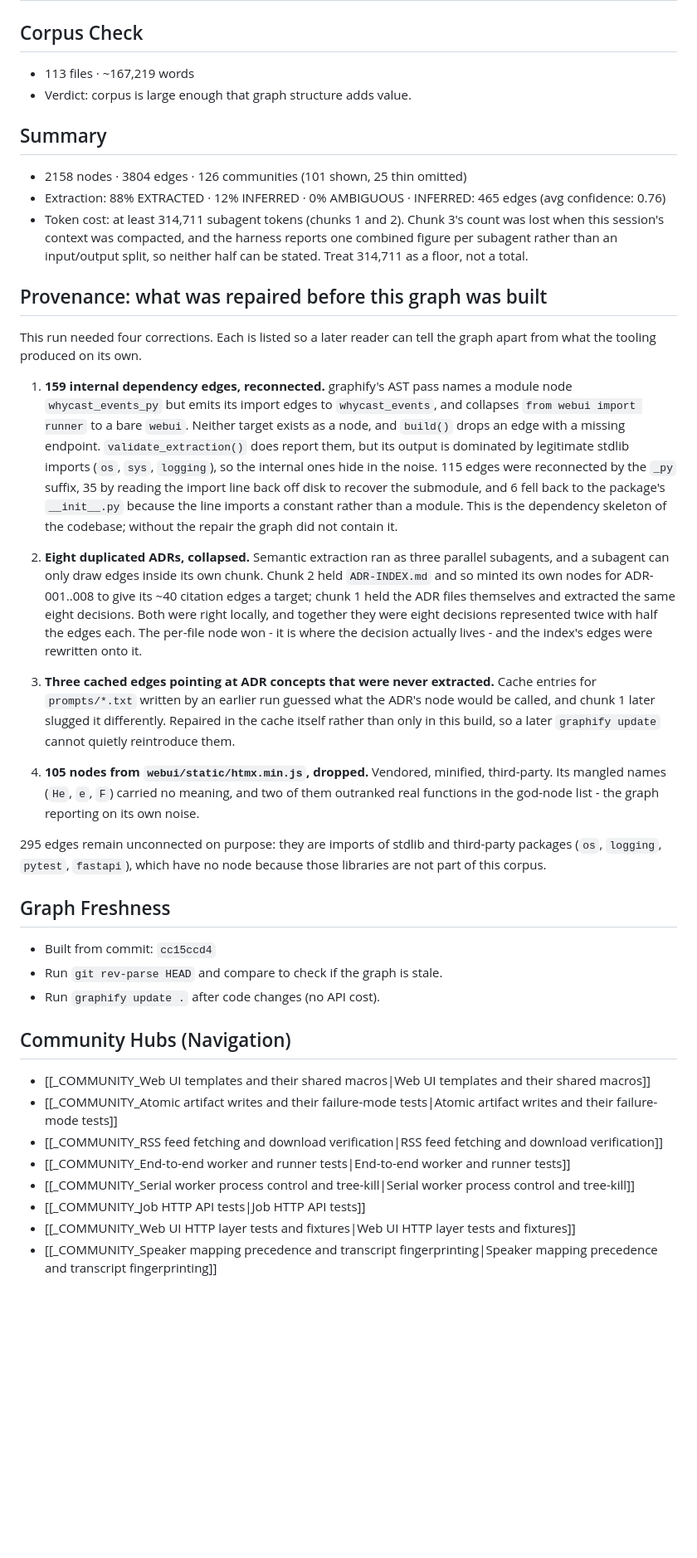
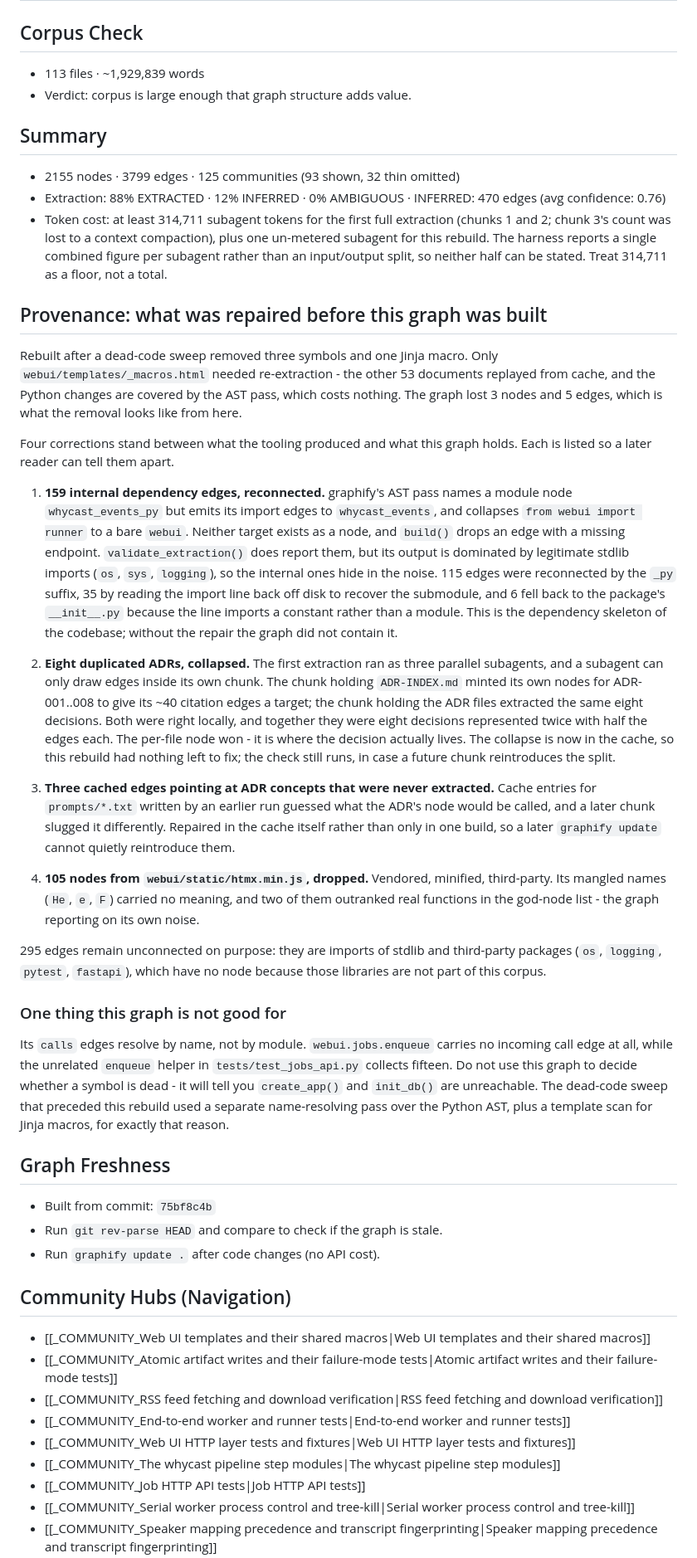
Before and after one commit to rvdbreemen/WHYcast-transcribe, a Markdown page: graphify-out/GRAPH_REPORT.md, the part around one of its changes. Shown at 83% size. Rendered like a GitHub page; blank space fills up the shorter version.

```diff
--- a/graphify-out/GRAPH_REPORT.md
+++ b/graphify-out/GRAPH_REPORT.md
@@ -1,18 +1,24 @@
 # Graph Report - .  (2026-08-26)
 
 ## Corpus Check
-- 113 files · ~167,219 words
+- 113 files · ~1,929,839 words
 - Verdict: corpus is large enough that graph structure adds value.
 
 ## Summary
-- 2158 nodes · 3804 edges · 126 communities (101 shown, 25 thin omitted)
-- Extraction: 88% EXTRACTED · 12% INFERRED · 0% AMBIGUOUS · INFERRED: 465 edges (avg confidence: 0.76)
-- Token cost: at least 314,711 subagent tokens (chunks 1 and 2). Chunk 3's count was lost when this session's context was compacted, and the harness reports one combined figure per subagent rather than an input/output split, so neither half can be stated. Treat 314,711 as a floor, not a total.
+- 2155 nodes · 3799 edges · 125 communities (93 shown, 32 thin omitted)
+- Extraction: 88% EXTRACTED · 12% INFERRED · 0% AMBIGUOUS · INFERRED: 470 edges (avg confidence: 0.76)
+- Token cost: at least 314,711 subagent tokens for the first full extraction (chunks 1 and 2; chunk 3's count was lost to a context compaction), plus one un-metered subagent for this rebuild. The harness reports a single combined figure per subagent rather than an input/output split, so neither half can be stated. Treat 314,711 as a floor, not a total.
 
 ## Provenance: what was repaired before this graph was built
 
-This run needed four corrections. Each is listed so a later reader can tell the
-graph apart from what the tooling produced on its own.
+Rebuilt after a dead-code sweep removed three symbols and one Jinja macro. Only
+`webui/templates/_macros.html` needed re-extraction - the other 53 documents
+replayed from cache, and the Python changes are covered by the AST pass, which
+costs nothing. The graph lost 3 nodes and 5 edges, which is what the removal
+looks like from here.
+
+Four corrections stand between what the tooling produced and what this graph
+holds. Each is listed so a later reader can tell them apart.
 
 1. **159 internal dependency edges, reconnected.** graphify's AST pass names a
    module node `whycast_events_py` but emits its import edges to `whycast_events`,
@@ -26,19 +32,20 @@ graph apart from what the tooling produced on its own.
    module. This is the dependency skeleton of the codebase; without the repair the
    graph did not contain it.
 
-2. **Eight duplicated ADRs, collapsed.** Semantic extraction ran as three parallel
-   subagents, and a subagent can only draw edges inside its own chunk. Chunk 2 held
-   `ADR-INDEX.md` and so minted its own nodes for ADR-001..008 to give its ~40
-   citation edges a target; chunk 1 held the ADR files themselves and extracted the
+2. **Eight duplicated ADRs, collapsed.** The first extraction ran as three
+   parallel subagents, and a subagent can only draw edges inside its own chunk.
+   The chunk holding `ADR-INDEX.md` minted its own nodes for ADR-001..008 to give
+   its ~40 citation edges a target; the chunk holding the ADR files extracted the
    same eight decisions. Both were right locally, and together they were eight
    decisions represented twice with half the edges each. The per-file node won -
-   it is where the decision actually lives - and the index's edges were rewritten
-   onto it.
+   it is where the decision actually lives. The collapse is now in the cache, so
+   this rebuild had nothing left to fix; the check still runs, in case a future
+   chunk reintroduces the split.
 
 3. **Three cached edges pointing at ADR concepts that were never extracted.**
    Cache entries for `prompts/*.txt` written by an earlier run guessed what the
-   ADR's node would be called, and chunk 1 later slugged it differently. Repaired
-   in the cache itself rather than only in this build, so a later
+   ADR's node would be called, and a later chunk slugged it differently. Repaired
+   in the cache itself rather than only in one build, so a later
    `graphify update` cannot quietly reintroduce them.
 
 4. **105 nodes from `webui/static/htmx.min.js`, dropped.** Vendored, minified,
@@ -50,8 +57,17 @@ graph apart from what the tooling produced on its own.
 third-party packages (`os`, `logging`, `pytest`, `fastapi`), which have no node
 because those libraries are not part of this corpus.
 
+### One thing this graph is not good for
+
+Its `calls` edges resolve by name, not by module. `webui.jobs.enqueue` carries no
+incoming call edge at all, while the unrelated `enqueue` helper in
+`tests/test_jobs_api.py` collects fifteen. Do not use this graph to decide whether
+a symbol is dead - it will tell you `create_app()` and `init_db()` are unreachable.
+The dead-code sweep that preceded this rebuild used a separate name-resolving pass
+over the Python AST, plus a template scan for Jinja macros, for exactly that reason.
+
 ## Graph Freshness
-- Built from commit: `cc15ccd4`
+- Built from commit: `75bf8c4b`
 - Run `git rev-parse HEAD` and compare to check if the graph is stale.
 - Run `graphify update .` after code changes (no API cost).
 
@@ -60,7 +76,8 @@ because those libraries are not part of this corpus.
 - [[_COMMUNITY_Atomic artifact writes and their failure-mode tests|Atomic artifact writes and their failure-mode tests]]
 - [[_COMMUNITY_RSS feed fetching and download verification|RSS feed fetching and download verification]]
 - [[_COMMUNITY_End-to-end worker and runner tests|End-to-end worker and runner tests]]
+- [[_COMMUNITY_Web UI HTTP layer tests and fixtures|Web UI HTTP layer tests and fixtures]]
+- [[_COMMUNITY_The whycast pipeline step modules|The whycast pipeline step modules]]
+- [[_COMMUNITY_Job HTTP API tests|Job HTTP API tests]]
 - [[_COMMUNITY_Serial worker process control and tree-kill|Serial worker process control and tree-kill]]
-- [[_COMMUNITY_Job HTTP API tests|Job HTTP API tests]]
-- [[_COMMUNITY_Web UI HTTP layer tests and fixtures|Web UI HTTP layer tests and fixtures]]
 - [[_COMMUNITY_Speaker mapping precedence and transcript fingerprinting|Speaker mapping precedence and transcript fingerprinting]]
```
Also changed, not shown: other parts of graphify-out/GRAPH_REPORT.md (+250 -282 lines).
